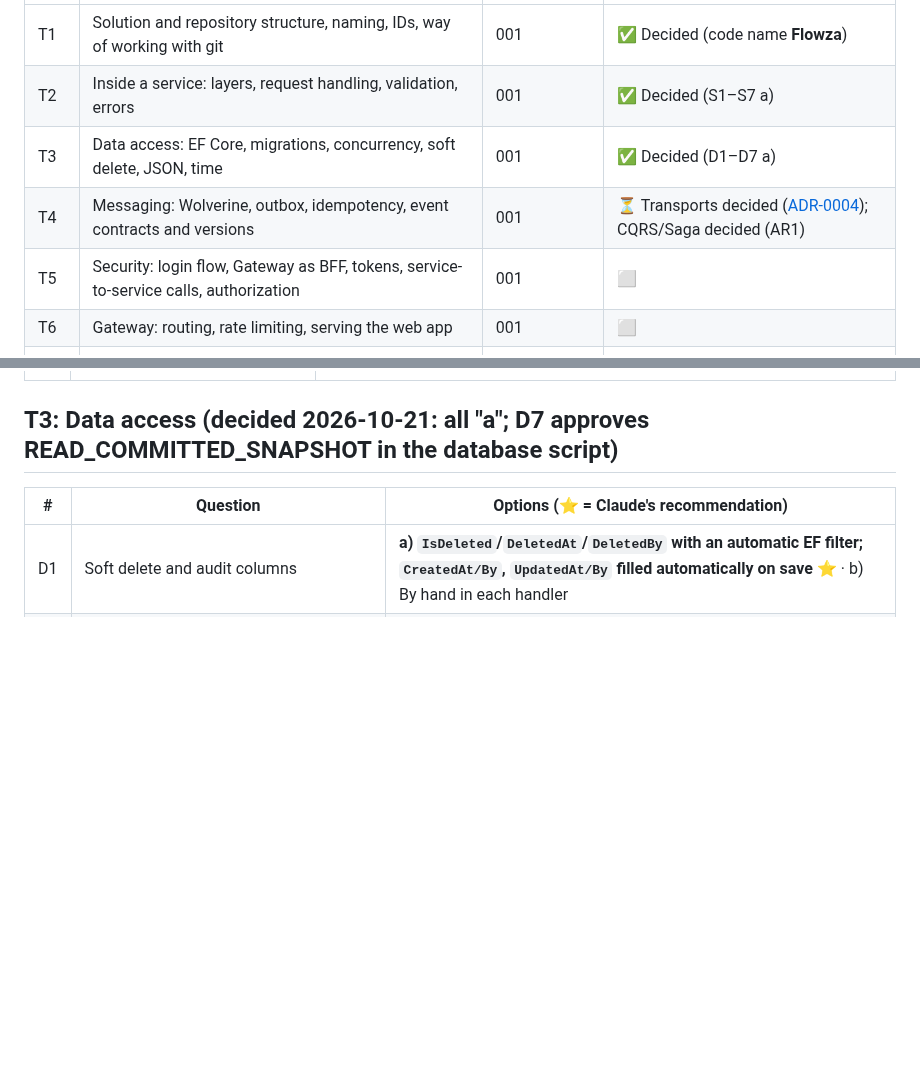
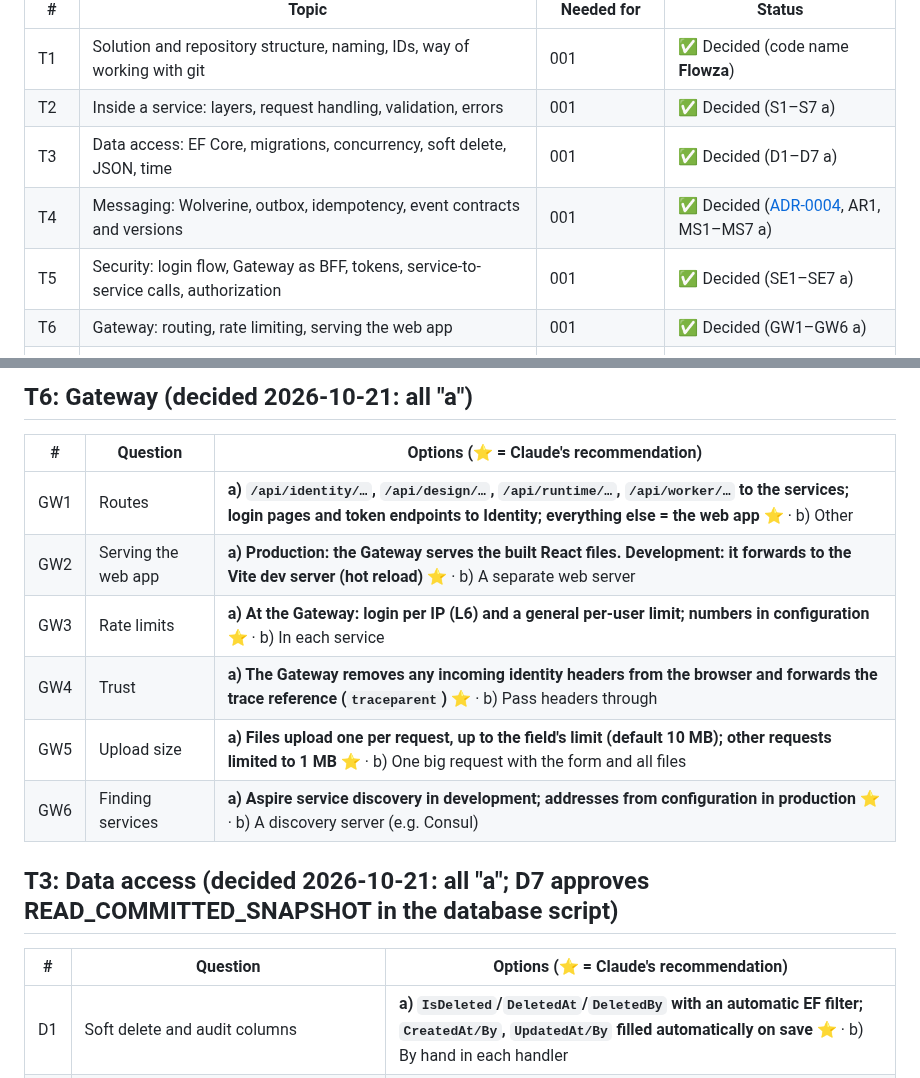
Before and after one commit to mohshacopilot/flowza, a Markdown page: docs/discussions/tech-discussion.md, 2 parts joined by grey strips. GitHub-like rendering; blank space fills up the shorter version.

```diff
--- a/docs/discussions/tech-discussion.md
+++ b/docs/discussions/tech-discussion.md
@@ -12,9 +12,9 @@
 | T1 | Solution and repository structure, naming, IDs, way of working with git | 001 | ✅ Decided (code name **Flowza**) |
 | T2 | Inside a service: layers, request handling, validation, errors | 001 | ✅ Decided (S1–S7 a) |
 | T3 | Data access: EF Core, migrations, concurrency, soft delete, JSON, time | 001 | ✅ Decided (D1–D7 a) |
-| T4 | Messaging: Wolverine, outbox, idempotency, event contracts and versions | 001 | ⏳ Transports decided ([ADR-0004](../decisions/0004-messaging-transports.md)); CQRS/Saga decided (AR1) |
-| T5 | Security: login flow, Gateway as BFF, tokens, service-to-service calls, authorization | 001 | ⬜ |
-| T6 | Gateway: routing, rate limiting, serving the web app | 001 | ⬜ |
+| T4 | Messaging: Wolverine, outbox, idempotency, event contracts and versions | 001 | ✅ Decided ([ADR-0004](../decisions/0004-messaging-transports.md), AR1, MS1–MS7 a) |
+| T5 | Security: login flow, Gateway as BFF, tokens, service-to-service calls, authorization | 001 | ✅ Decided (SE1–SE7 a) |
+| T6 | Gateway: routing, rate limiting, serving the web app | 001 | ✅ Decided (GW1–GW6 a) |
 | T7 | Observability: logs, traces, correlation, health, privacy guard | 001 | ⬜ |
 | T8 | Testing: unit, integration on real SQL Server without Docker, end-to-end, coverage | 001 | ⬜ |
 | T9 | Local development and CI: Aspire, SQL Server instance, smtp4dev, GitHub Actions | 001 | ⬜ |
@@ -110,3 +132,13 @@ never pushes without the owner's OK; the first commit holds all documents writte
+## T6: Gateway (decided 2026-10-21: all "a")
+| # | Question | Options (⭐ = Claude's recommendation) |
+|---|---|---|
+| GW1 | Routes | **a) `/api/identity/…`, `/api/design/…`, `/api/runtime/…`, `/api/worker/…` to the services; login pages and token endpoints to Identity; everything else = the web app ⭐** · b) Other |
+| GW2 | Serving the web app | **a) Production: the Gateway serves the built React files. Development: it forwards to the Vite dev server (hot reload) ⭐** · b) A separate web server |
+| GW3 | Rate limits | **a) At the Gateway: login per IP (L6) and a general per-user limit; numbers in configuration ⭐** · b) In each service |
+| GW4 | Trust | **a) The Gateway removes any incoming identity headers from the browser and forwards the trace reference (`traceparent`) ⭐** · b) Pass headers through |
+| GW5 | Upload size | **a) Files upload one per request, up to the field's limit (default 10 MB); other requests limited to 1 MB ⭐** · b) One big request with the form and all files |
+| GW6 | Finding services | **a) Aspire service discovery in development; addresses from configuration in production ⭐** · b) A discovery server (e.g. Consul) |
+
 ## T3: Data access (decided 2026-10-21: all "a"; D7 approves READ_COMMITTED_SNAPSHOT in the database script)
 | # | Question | Options (⭐ = Claude's recommendation) |
 |---|---|---|
```
Also changed, not shown: other parts of docs/discussions/tech-discussion.md (+22 -0 lines), CLAUDE.md (+3 -0 lines).
